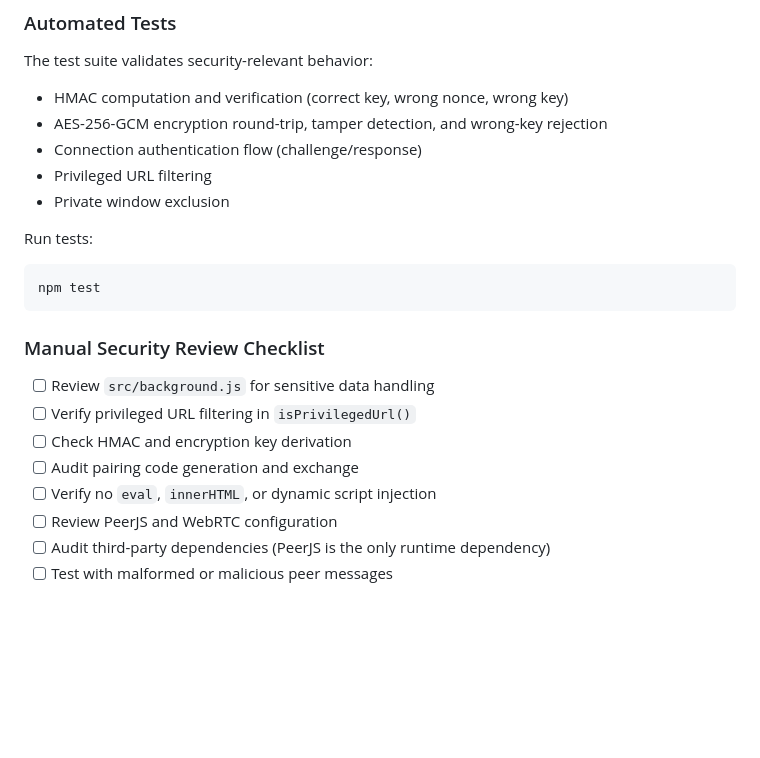
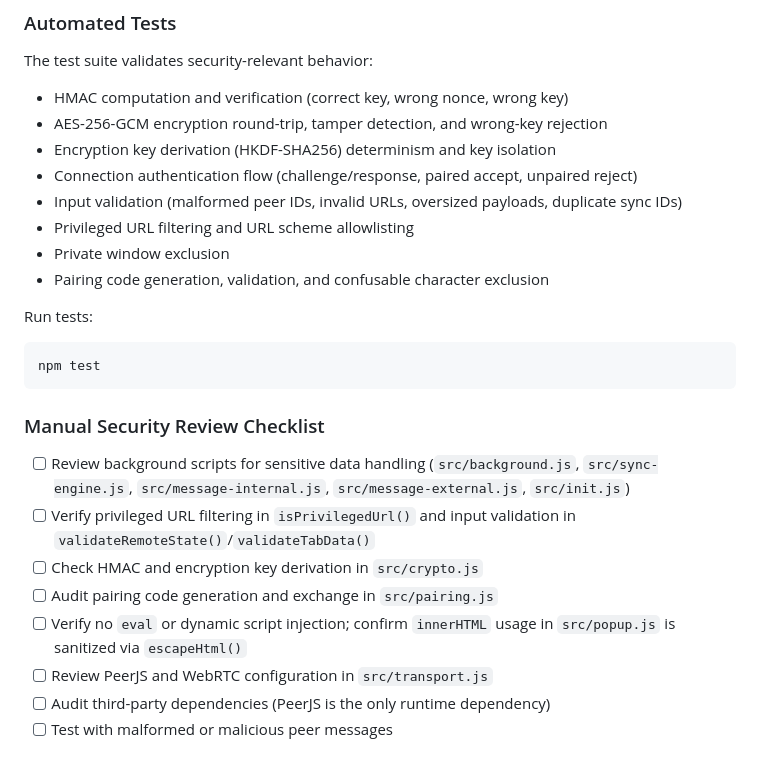
Before and after one commit to MrEricSir/tab-mirror, a Markdown page: SECURITY.md, the part around the change. Drawn GitHub-style; blank space fills up the shorter version.

Commit message:
Update automated security analysis

````diff
--- a/SECURITY.md
+++ b/SECURITY.md
@@ -157,9 +157,12 @@ Tab Mirror requests these Firefox permissions:
 The test suite validates security-relevant behavior:
 - HMAC computation and verification (correct key, wrong nonce, wrong key)
 - AES-256-GCM encryption round-trip, tamper detection, and wrong-key rejection
-- Connection authentication flow (challenge/response)
-- Privileged URL filtering
+- Encryption key derivation (HKDF-SHA256) determinism and key isolation
+- Connection authentication flow (challenge/response, paired accept, unpaired reject)
+- Input validation (malformed peer IDs, invalid URLs, oversized payloads, duplicate sync IDs)
+- Privileged URL filtering and URL scheme allowlisting
 - Private window exclusion
+- Pairing code generation, validation, and confusable character exclusion
 
 Run tests:
 ```bash
@@ -167,12 +170,12 @@ npm test
 ```
 
 ### Manual Security Review Checklist
-- [ ] Review `src/background.js` for sensitive data handling
-- [ ] Verify privileged URL filtering in `isPrivilegedUrl()`
-- [ ] Check HMAC and encryption key derivation
-- [ ] Audit pairing code generation and exchange
-- [ ] Verify no `eval`, `innerHTML`, or dynamic script injection
-- [ ] Review PeerJS and WebRTC configuration
+- [ ] Review background scripts for sensitive data handling (`src/background.js`, `src/sync-engine.js`, `src/message-internal.js`, `src/message-external.js`, `src/init.js`)
+- [ ] Verify privileged URL filtering in `isPrivilegedUrl()` and input validation in `validateRemoteState()`/`validateTabData()`
+- [ ] Check HMAC and encryption key derivation in `src/crypto.js`
+- [ ] Audit pairing code generation and exchange in `src/pairing.js`
+- [ ] Verify no `eval` or dynamic script injection; confirm `innerHTML` usage in `src/popup.js` is sanitized via `escapeHtml()`
+- [ ] Review PeerJS and WebRTC configuration in `src/transport.js`
 - [ ] Audit third-party dependencies (PeerJS is the only runtime dependency)
 - [ ] Test with malformed or malicious peer messages
 
````
